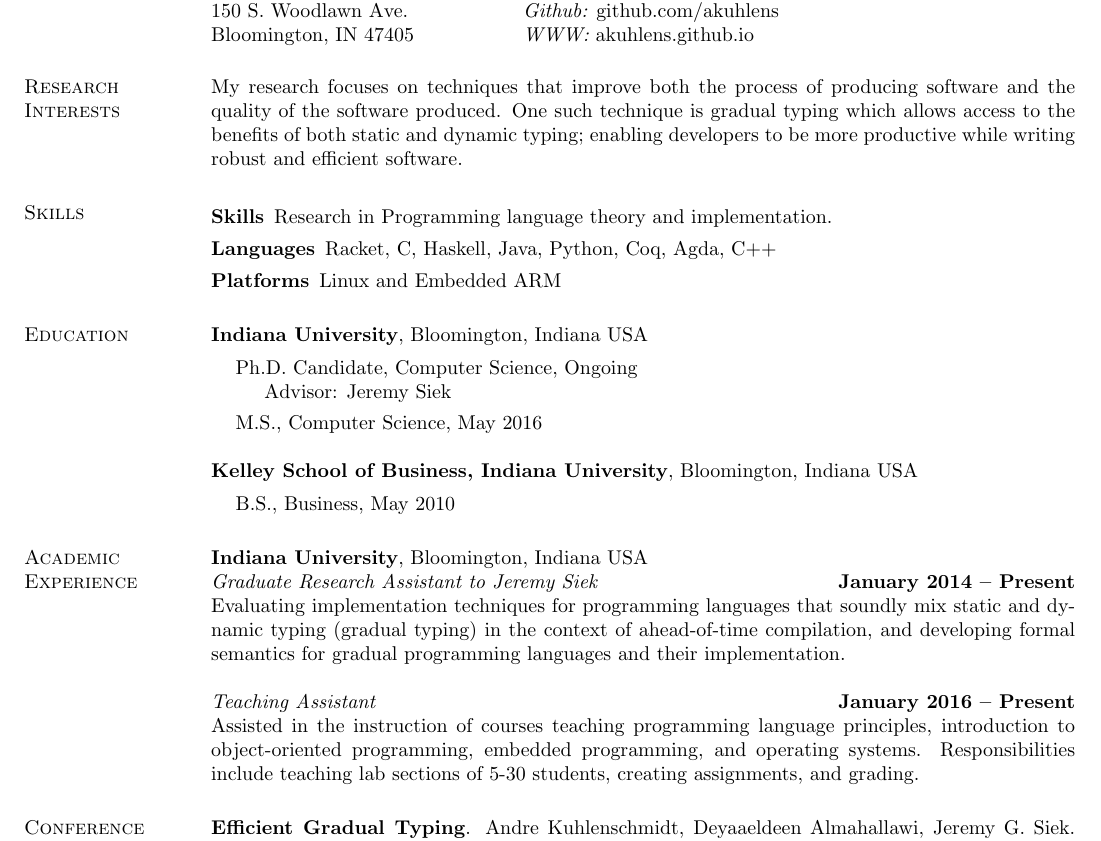
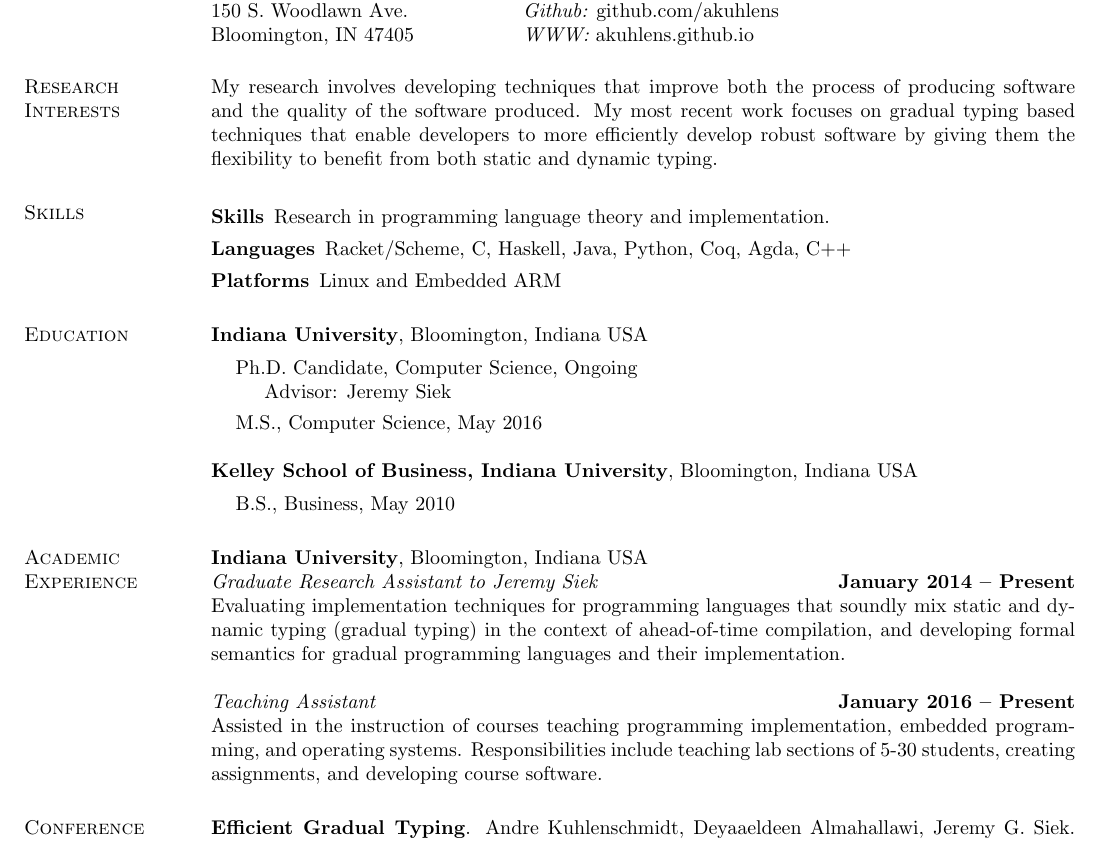
Before and after one commit to akuhlens/cv, a LaTeX CV (cv.tex): part of the page, cut so that both start at the same text. Compiled offline with pdfLaTeX.

Commit message:
revisions based off of andrew's feedback

```diff
--- a/cv.tex
+++ b/cv.tex
@@ -42,17 +42,18 @@ Bloomington, IN 47405      & {\it WWW:} akuhlens.github.io \\
 \end{tabular}
 
 \section{\sc Research Interests}
-My research focuses on techniques that improve both the process of
-producing software and the quality of the software produced. One such
-technique is gradual typing which allows access to the benefits of
-both static and dynamic typing; enabling developers to be more
-productive while writing robust and efficient software.
+My research involves developing techniques that improve both the
+process of producing software and the quality of the software
+produced. My most recent work focuses on gradual typing based
+techniques that enable developers to more efficiently develop robust
+software by giving them the flexibility to benefit from both static
+and dynamic typing.
 
 \section{\sc Skills}
 
 \begin{description}
-\item[Skills] Research in Programming language theory and implementation.
-\item[Languages] Racket, C, Haskell, Java, Python, Coq, Agda, C++
+\item[Skills] Research in programming language theory and implementation.
+\item[Languages] Racket/Scheme, C, Haskell, Java, Python, Coq, Agda, C++
 \item[Platforms] Linux and Embedded ARM
 \end{description}
 \section{\sc Education}
@@ -84,10 +85,10 @@ semantics for gradual programming languages and their implementation.
 
 {\em Teaching Assistant} \hfill {\bf January 2016 -- Present}\\
 %
-Assisted in the instruction of courses teaching programming language
-principles, introduction to object-oriented programming, embedded
-programming, and operating systems. Responsibilities include teaching
-lab sections of 5-30 students, creating assignments, and grading.
+Assisted in the instruction of courses teaching programming
+implementation, embedded programming, and operating
+systems. Responsibilities include teaching lab sections of 5-30
+students, creating assignments, and developing course software.
 
 \section{\sc Conference Papers}
 
```
Also changed, not shown: cv.pdf.
